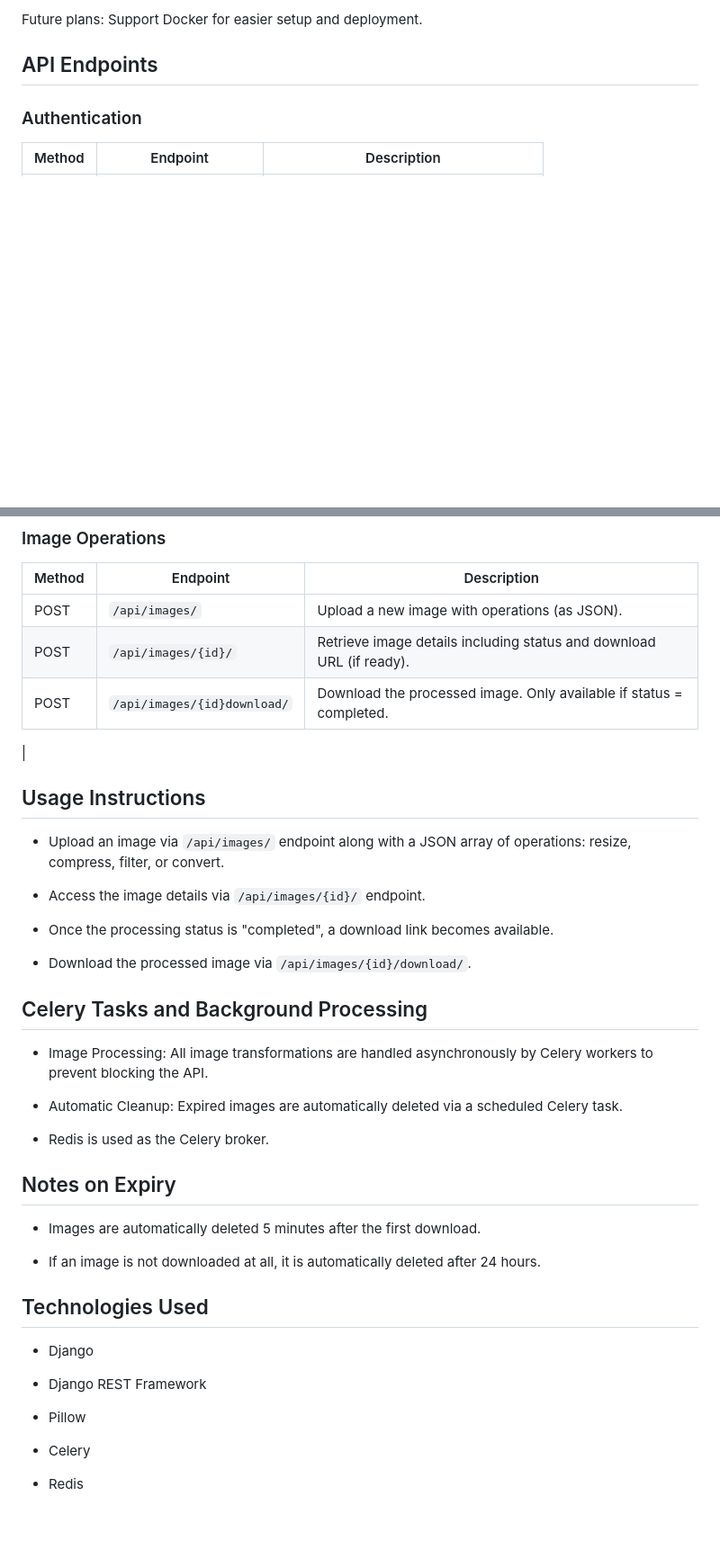
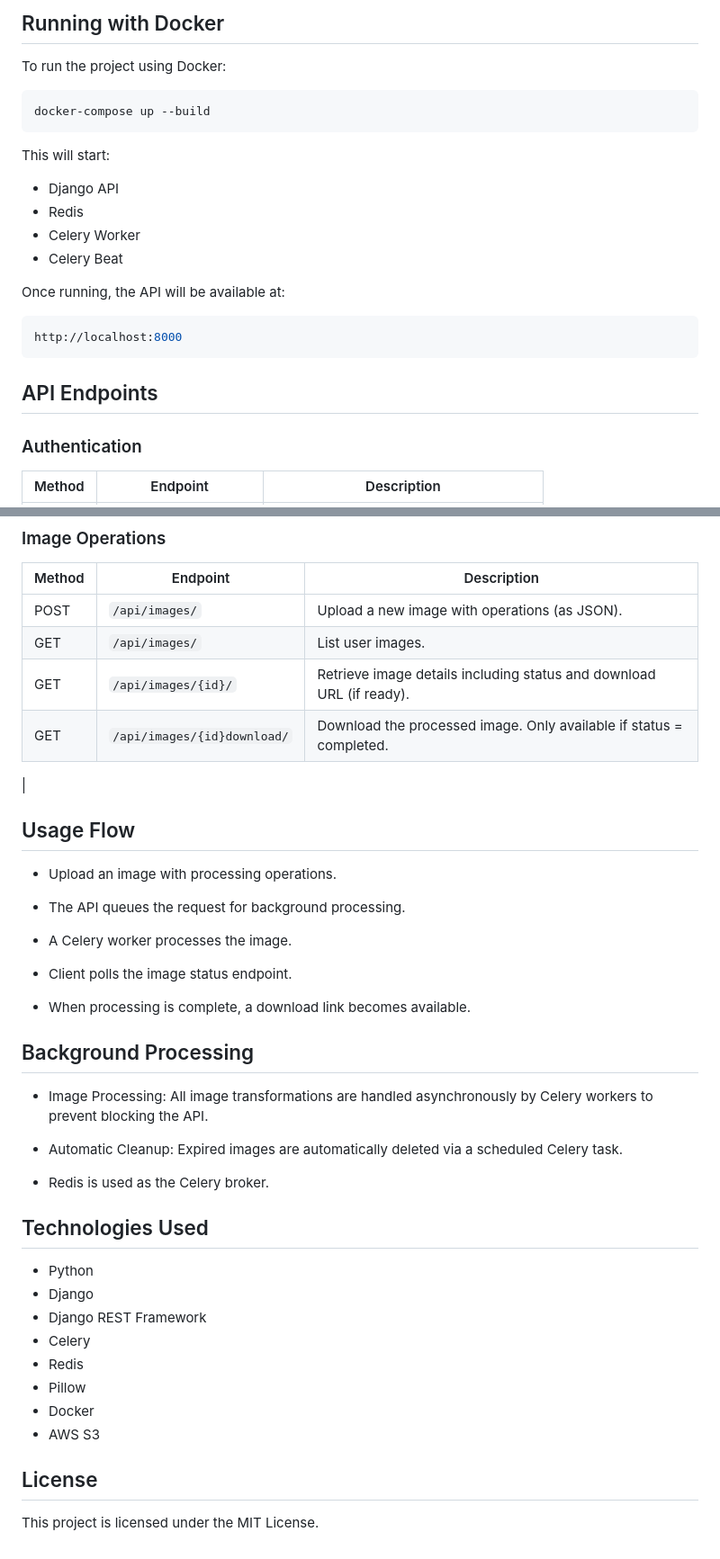
Before and after one commit to JhayceeCodes/ImageProAPI, a Markdown page: README.md, 2 parts joined by grey strips. Shown: that part at 90% size. Drawn GitHub-style; blank space fills up the shorter version.

````diff
--- a/README.md
+++ b/README.md
@@ -54,6 +92,23 @@
     ```
 
-Future plans: Support Docker for easier setup and deployment.
+## Running with Docker
+
+To run the project using Docker:
+
+```bash
+docker-compose up --build
+```
+
+This will start:
+- Django API
+- Redis
+- Celery Worker
+- Celery Beat
+
+Once running, the API will be available at:
+```bash
+http://localhost:8000
+```
 
 ## API Endpoints
 ### Authentication
@@ -68,21 +123,26 @@ Future plans: Support Docker for easier setup and deployment.
 | Method | Endpoint                            | Description       |
 | ------ | ----------------------------------- | ----------------- |
 | POST   | `/api/images/`               | Upload a new image with operations (as JSON).   |
-| POST   | `/api/images/{id}/`               | Retrieve image details including status and download URL (if ready).   |
-| POST   | `/api/images/{id}download/`                  | Download the processed image. Only available if status = completed.
+| GET   | `/api/images/`               | List user images. |
+| GET   | `/api/images/{id}/`               | Retrieve image details including status and download URL (if ready).   |
+| GET   | `/api/images/{id}download/`                  | Download the processed image. Only available if status = completed.
    |
 
-## Usage Instructions
 
-- Upload an image via `/api/images/` endpoint along with a JSON array of operations: resize, compress, filter, or convert.
+## Usage Flow
 
--  Access the image details via `/api/images/{id}/` endpoint.
+- Upload an image with processing operations.
 
-- Once the processing status is "completed", a download link becomes available.
+- The API queues the request for background processing.
 
-- Download the processed image via `/api/images/{id}/download/`.
+- A Celery worker processes the image.
 
-## Celery Tasks and Background Processing
+- Client polls the image status endpoint.
+
+- When processing is complete, a download link becomes available.
+
+
+## Background Processing
 
 - Image Processing: All image transformations are handled asynchronously by Celery workers to prevent blocking the API.
 
@@ -91,21 +151,19 @@ Future plans: Support Docker for easier setup and deployment.
 - Redis is used as the Celery broker.
 
 
-## Notes on Expiry
-
-- Images are automatically deleted 5 minutes after the first download.
-
-- If an image is not downloaded at all, it is automatically deleted after 24 hours.
-
 
 ## Technologies Used
 
+- Python
 - Django
+- Django REST Framework
+- Celery
+- Redis
+- Pillow
+- Docker
+- AWS S3
 
-- Django REST Framework
 
-- Pillow
+## License
 
-- Celery
-
-- Redis
+This project is licensed under the MIT License.
````
Also changed, not shown: other parts of README.md (+45 -7 lines), architecture.png (added).
